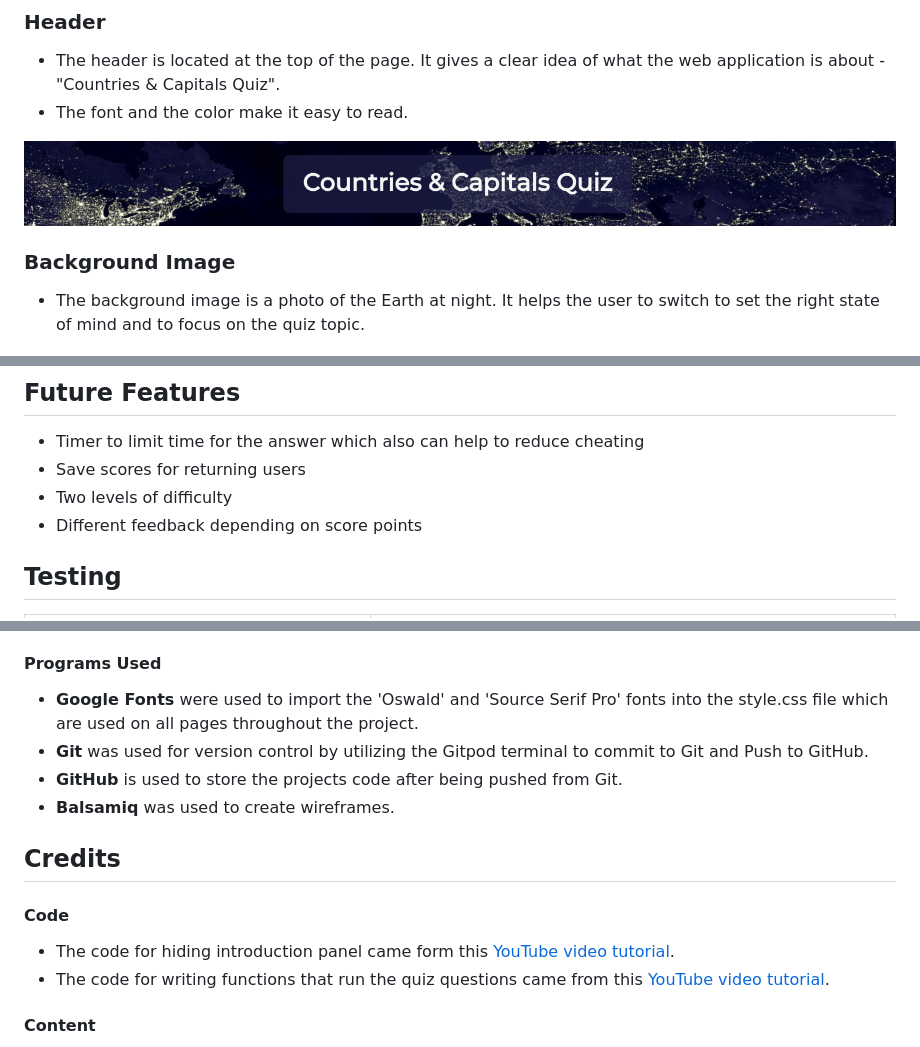
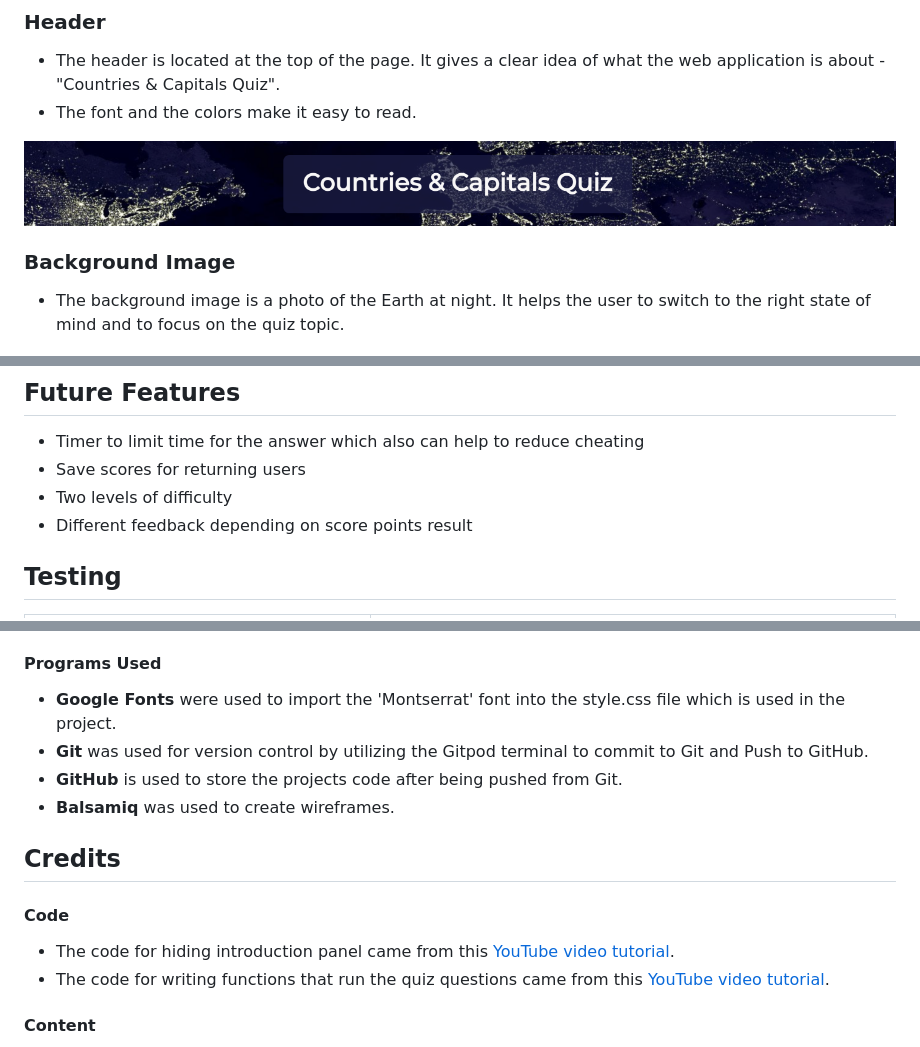
Before and after one commit to konstanciaa/capitals-quiz, a Markdown page: README.md, 3 parts joined by grey strips. Drawn GitHub-style.

```diff
--- a/README.md
+++ b/README.md
@@ -44,12 +44,12 @@ Colors: *taken from the background image*
 
 ### Header
 + The header is located at the top of the page. It gives a clear idea of what the web application is about - "Countries & Capitals Quiz".
-+ The font and the color make it easy to read.
++ The font and the colors make it easy to read.
 
 ![A screenshot of title](/docs/heading.png)
 
 ### Background Image
-+ The background image is a photo of the Earth at night. It helps the user to switch to set the right state of mind and to focus on the quiz topic.
++ The background image is a photo of the Earth at night. It helps the user to switch to the right state of mind and to focus on the quiz topic.
 
 ![The background image](/assets/images/background-image.jpg)
 
@@ -76,7 +76,7 @@ Colors: *taken from the background image*
 + Timer to limit time for the answer which also can help to reduce cheating
 + Save scores for returning users
 + Two levels of difficulty
-+ Different feedback depending on score points
++ Different feedback depending on score points result
 
 ## Testing
 
@@ -170,7 +174,7 @@ Any contributions are greatly appreciated. If you have a suggestion that would m
 + JavaScript
 
 #### Programs Used
-+ **Google Fonts** were used to import the 'Oswald' and 'Source Serif Pro' fonts into the style.css file which are used on all pages throughout the project.
++ **Google Fonts** were used to import the 'Montserrat' font into the style.css file which is used in the project.
 + **Git** was used for version control by utilizing the Gitpod terminal to commit to Git and Push to GitHub.
 + **GitHub** is used to store the projects code after being pushed from Git.
 + **Balsamiq** was used to create wireframes.
@@ -178,7 +182,7 @@ Any contributions are greatly appreciated. If you have a suggestion that would m
 ## Credits
 
 #### Code
-+ The code for hiding introduction panel came form this [YouTube video tutorial](https://youtu.be/79WRPIknVHs).
++ The code for hiding introduction panel came from this [YouTube video tutorial](https://youtu.be/79WRPIknVHs).
 + The code for writing functions that run the quiz questions came from this [YouTube video tutorial](https://youtu.be/CqddbIrEM5I).
 
 #### Content
```
Also changed, not shown: other parts of README.md (+8 -4 lines), docs/lighthouse.png (added).
